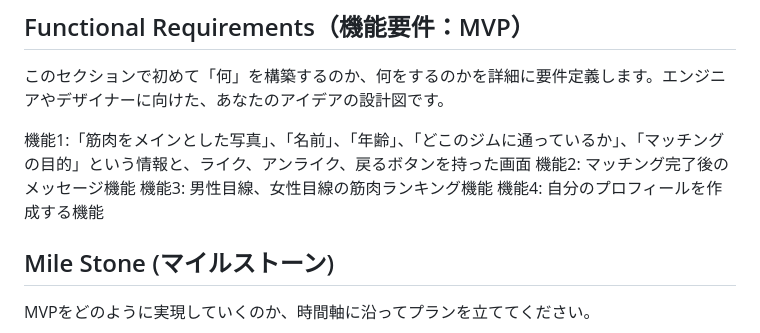
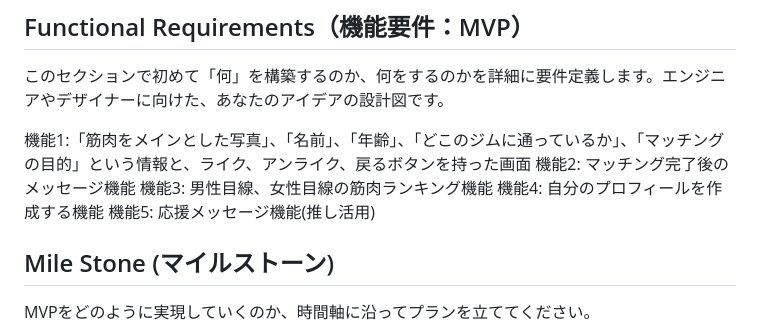
Before and after one commit to t38miwa/muscle-matching, a Markdown page: design-doc.md, the part around the change. Drawn GitHub-style.

Commit message:
Update design-doc.md MVP5

```diff
--- a/design-doc.md
+++ b/design-doc.md
@@ -48,6 +48,7 @@
 機能2: マッチング完了後のメッセージ機能
 機能3: 男性目線、女性目線の筋肉ランキング機能
 機能4: 自分のプロフィールを作成する機能
+機能5: 応援メッセージ機能(推し活用)
 
 
 ## Mile Stone (マイルストーン)
```
